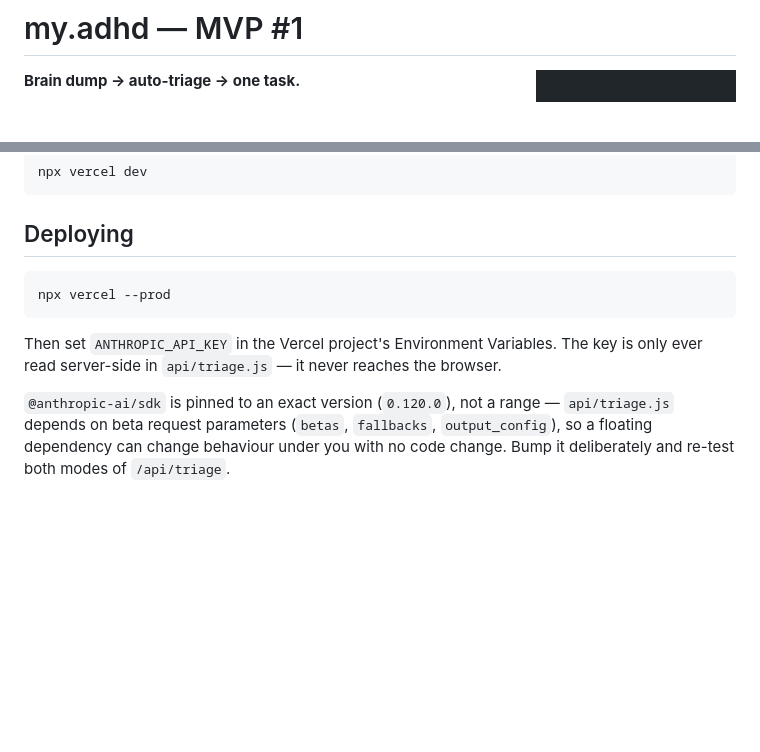
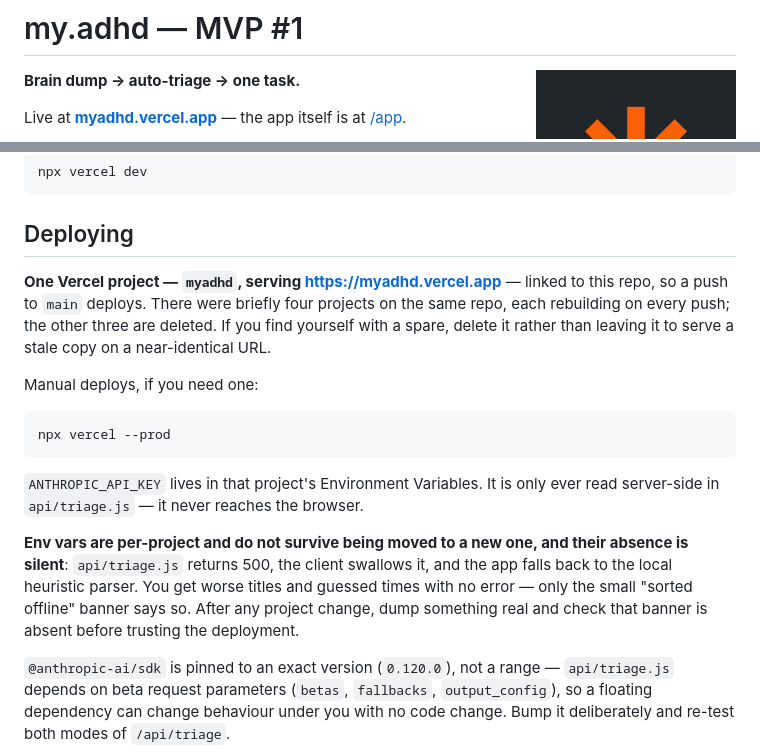
Before and after one commit to aimanhfidz/my.adhd, a Markdown page: README.md, 2 parts joined by grey strips. GitHub-like rendering; blank space fills up the shorter version.

Commit message:
docs: point the readme at myadhd.vercel.app
The repo never said where the app lives. It is now one project on one
URL, so name it up top and in Deploying.

Also records the trap that cost a round trip today: env vars are
per-project and their absence is silent. Move the app to a new Vercel
project without carrying ANTHROPIC_API_KEY and /api/triage 500s, the
client swallows it, and the app quietly serves heuristic guesses — the
only tell is the small "sorted offline" banner.

Co-Authored-By: Claude Opus 5 <noreply@anthropic.com>

````diff
--- a/README.md
+++ b/README.md
@@ -3,6 +3,9 @@
 <img src="animation/my-adhd-morph.gif" alt="The my.adhd logo mark morphing through four states" width="200" align="right" />
 
 **Brain dump → auto-triage → one task.**
+
+Live at **[myadhd.vercel.app](https://myadhd.vercel.app)** — the app itself is
+at [/app](https://myadhd.vercel.app/app).
 
 The whole app does one thing: you empty your head into a box, and it hands back
 a single task with a 2-minute first step. Everything else is parked out of sight.
@@ -48,13 +51,27 @@ npx vercel dev
 
 ## Deploying
 
+**One Vercel project — `myadhd`, serving <https://myadhd.vercel.app>** — linked
+to this repo, so a push to `main` deploys. There were briefly four projects on
+the same repo, each rebuilding on every push; the other three are deleted. If
+you find yourself with a spare, delete it rather than leaving it to serve a
+stale copy on a near-identical URL.
+
+Manual deploys, if you need one:
+
 ```bash
 npx vercel --prod
 ```
 
-Then set `ANTHROPIC_API_KEY` in the Vercel project's Environment Variables. The
-key is only ever read server-side in `api/triage.js` — it never reaches the
-browser.
+`ANTHROPIC_API_KEY` lives in that project's Environment Variables. It is only
+ever read server-side in `api/triage.js` — it never reaches the browser.
+
+**Env vars are per-project and do not survive being moved to a new one, and
+their absence is silent**: `api/triage.js` returns 500, the client swallows it,
+and the app falls back to the local heuristic parser. You get worse titles and
+guessed times with no error — only the small "sorted offline" banner says so.
+After any project change, dump something real and check that banner is absent
+before trusting the deployment.
 
 `@anthropic-ai/sdk` is pinned to an exact version (`0.120.0`), not a range —
 `api/triage.js` depends on beta request parameters (`betas`, `fallbacks`,
````
